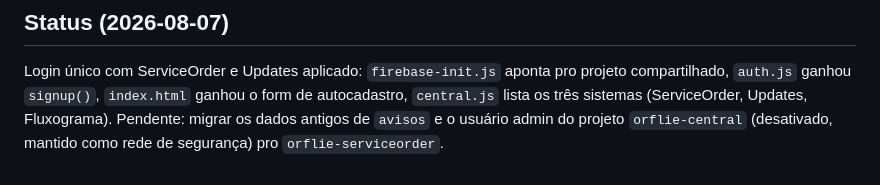
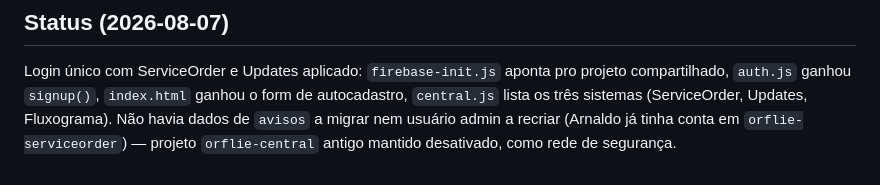
Before and after one commit to orflie-analyst/central, a Markdown page: CONTEXT.md, the part around the change. Drawn GitHub-style.

Commit message:
Atualiza status: sem pendencias de dados na migracao

```diff
--- a/CONTEXT.md
+++ b/CONTEXT.md
@@ -99,6 +99,6 @@ pro hub de qualquer um dos sistemas, não só entrar por ele.
 Login único com ServiceOrder e Updates aplicado: `firebase-init.js` aponta pro
 projeto compartilhado, `auth.js` ganhou `signup()`, `index.html` ganhou o form de
 autocadastro, `central.js` lista os três sistemas (ServiceOrder, Updates,
-Fluxograma). Pendente: migrar os dados antigos de `avisos` e o usuário admin do
-projeto `orflie-central` (desativado, mantido como rede de segurança) pro
-`orflie-serviceorder`.
+Fluxograma). Não havia dados de `avisos` a migrar nem usuário admin a recriar
+(Arnaldo já tinha conta em `orflie-serviceorder`) — projeto `orflie-central`
+antigo mantido desativado, como rede de segurança.
```
